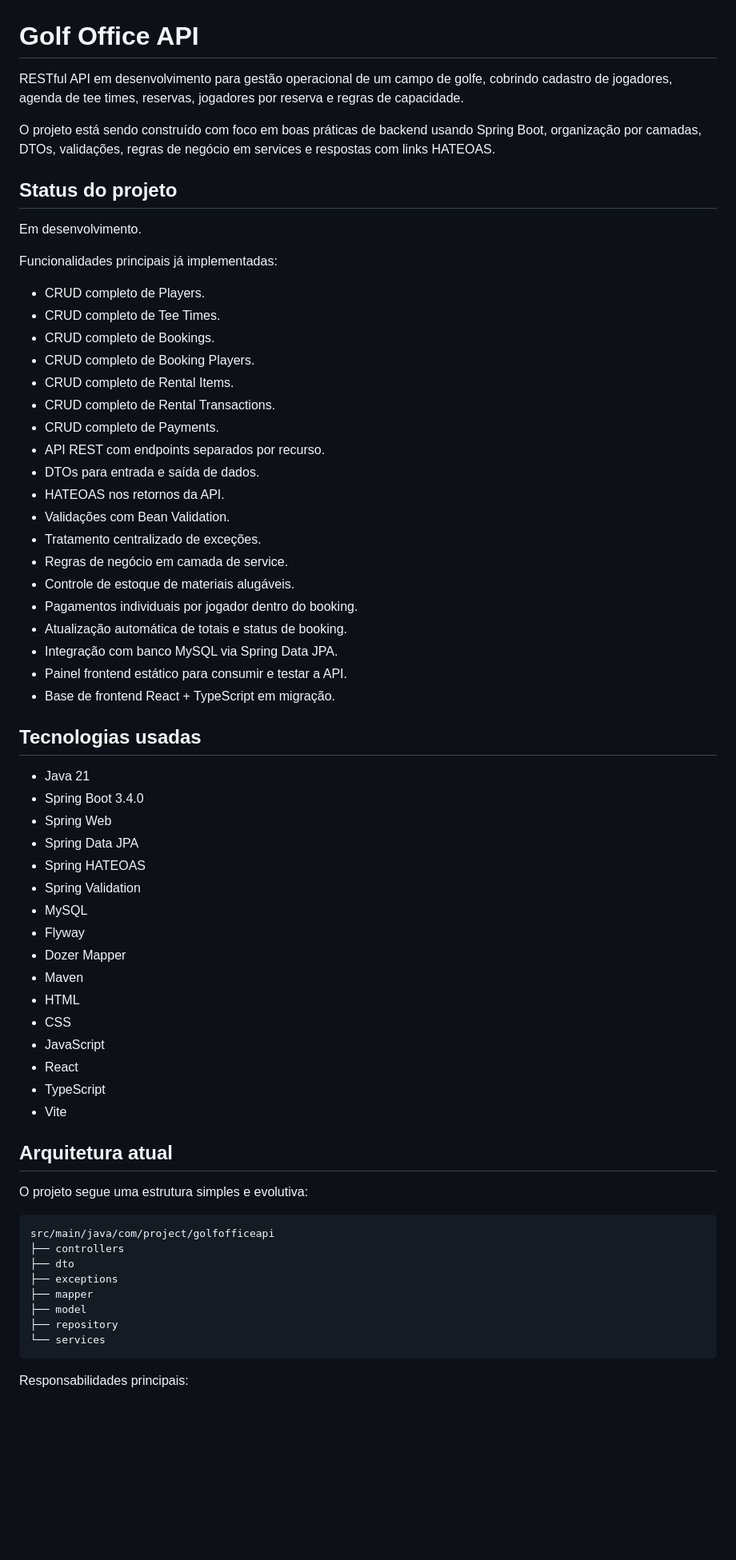
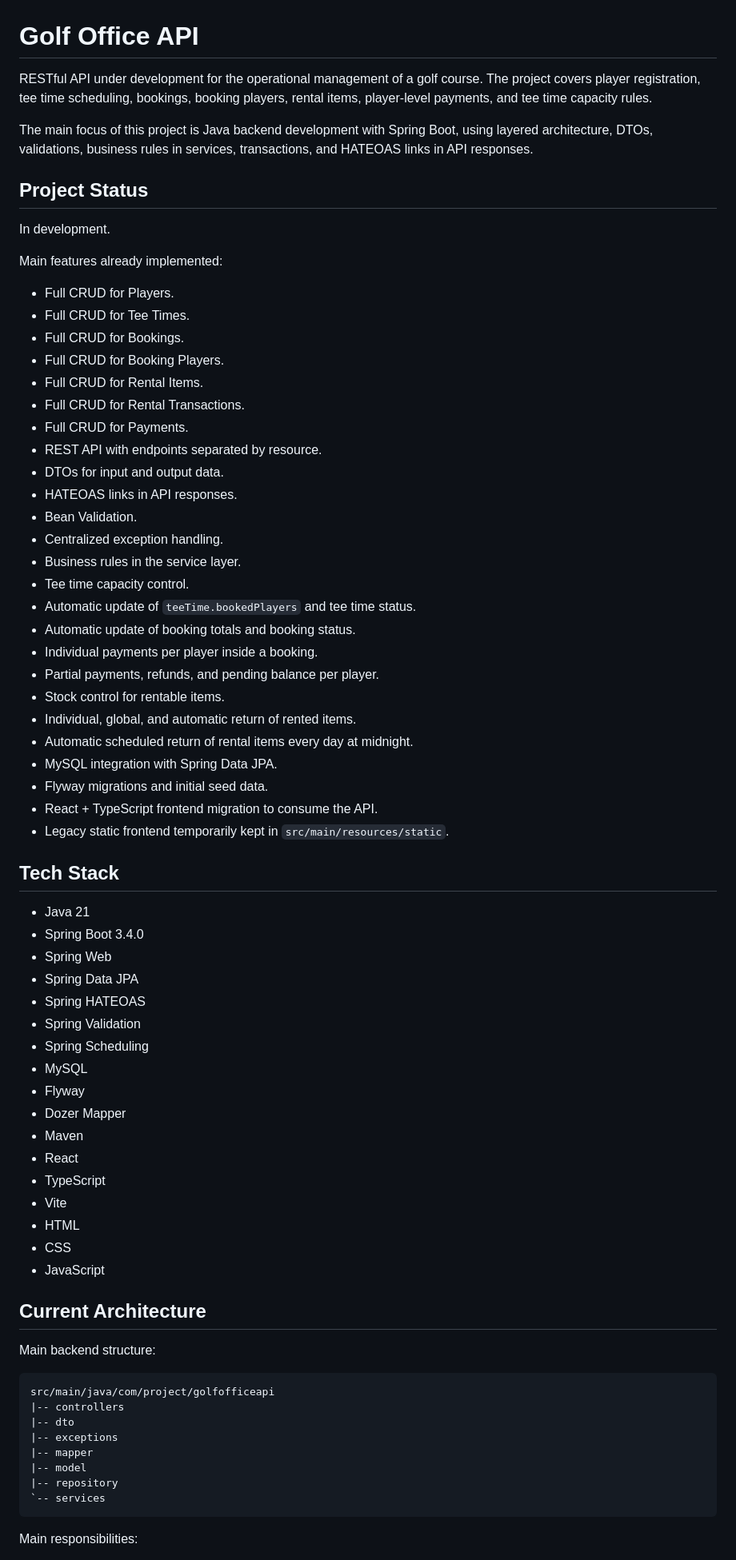
Before and after one commit to luancolombo/projeto-golf-desk, a Markdown page: README.md, the part around one of its changes. Shown at 80% size. Drawn GitHub-style; blank space fills up the shorter version.

````diff
--- a/README.md
+++ b/README.md
@@ -1,36 +1,42 @@
 # Golf Office API
 
-RESTful API em desenvolvimento para gestão operacional de um campo de golfe, cobrindo cadastro de jogadores, agenda de tee times, reservas, jogadores por reserva e regras de capacidade.
+RESTful API under development for the operational management of a golf course. The project covers player registration, tee time scheduling, bookings, booking players, rental items, player-level payments, and tee time capacity rules.
 
-O projeto está sendo construído com foco em boas práticas de backend usando Spring Boot, organização por camadas, DTOs, validações, regras de negócio em services e respostas com links HATEOAS.
+The main focus of this project is Java backend development with Spring Boot, using layered architecture, DTOs, validations, business rules in services, transactions, and HATEOAS links in API responses.
 
-## Status do projeto
+## Project Status
 
-Em desenvolvimento.
+In development.
 
-Funcionalidades principais já implementadas:
+Main features already implemented:
 
-- CRUD completo de Players.
-- CRUD completo de Tee Times.
-- CRUD completo de Bookings.
-- CRUD completo de Booking Players.
-- CRUD completo de Rental Items.
-- CRUD completo de Rental Transactions.
-- CRUD completo de Payments.
-- API REST com endpoints separados por recurso.
-- DTOs para entrada e saída de dados.
-- HATEOAS nos retornos da API.
-- Validações com Bean Validation.
-- Tratamento centralizado de exceções.
-- Regras de negócio em camada de service.
-- Controle de estoque de materiais alugáveis.
-- Pagamentos individuais por jogador dentro do booking.
-- Atualização automática de totais e status de booking.
-- Integração com banco MySQL via Spring Data JPA.
-- Painel frontend estático para consumir e testar a API.
-- Base de frontend React + TypeScript em migração.
+- Full CRUD for Players.
+- Full CRUD for Tee Times.
+- Full CRUD for Bookings.
+- Full CRUD for Booking Players.
+- Full CRUD for Rental Items.
+- Full CRUD for Rental Transactions.
+- Full CRUD for Payments.
+- REST API with endpoints separated by resource.
+- DTOs for input and output data.
+- HATEOAS links in API responses.
+- Bean Validation.
+- Centralized exception handling.
+- Business rules in the service layer.
+- Tee time capacity control.
+- Automatic update of `teeTime.bookedPlayers` and tee time status.
+- Automatic update of booking totals and booking status.
+- Individual payments per player inside a booking.
+- Partial payments, refunds, and pending balance per player.
+- Stock control for rentable items.
+- Individual, global, and automatic return of rented items.
+- Automatic scheduled return of rental items every day at midnight.
+- MySQL integration with Spring Data JPA.
+- Flyway migrations and initial seed data.
+- React + TypeScript frontend migration to consume the API.
+- Legacy static frontend temporarily kept in `src/main/resources/static`.
 
-## Tecnologias usadas
+## Tech Stack
 
 - Java 21
 - Spring Boot 3.4.0
@@ -38,31 +44,32 @@ Funcionalidades principais já implementadas:
 - Spring Data JPA
 - Spring HATEOAS
 - Spring Validation
+- Spring Scheduling
 - MySQL
 - Flyway
 - Dozer Mapper
 - Maven
+- React
+- TypeScript
+- Vite
 - HTML
 - CSS
 - JavaScript
-- React
-- TypeScript
-- Vite
 
-## Arquitetura atual
+## Current Architecture
 
-O projeto segue uma estrutura simples e evolutiva:
+Main backend structure:
 
 ```text
 src/main/java/com/project/golfofficeapi
-├── controllers
-├── dto
-├── exceptions
-├── mapper
-├── model
-├── repository
-└── services
+|-- controllers
+|-- dto
+|-- exceptions
+|-- mapper
+|-- model
+|-- repository
+`-- services
 ```
 
-Responsabilidades principais:
+Main responsibilities:
 
````
Also changed, not shown: other parts of README.md (+239 -211 lines).
